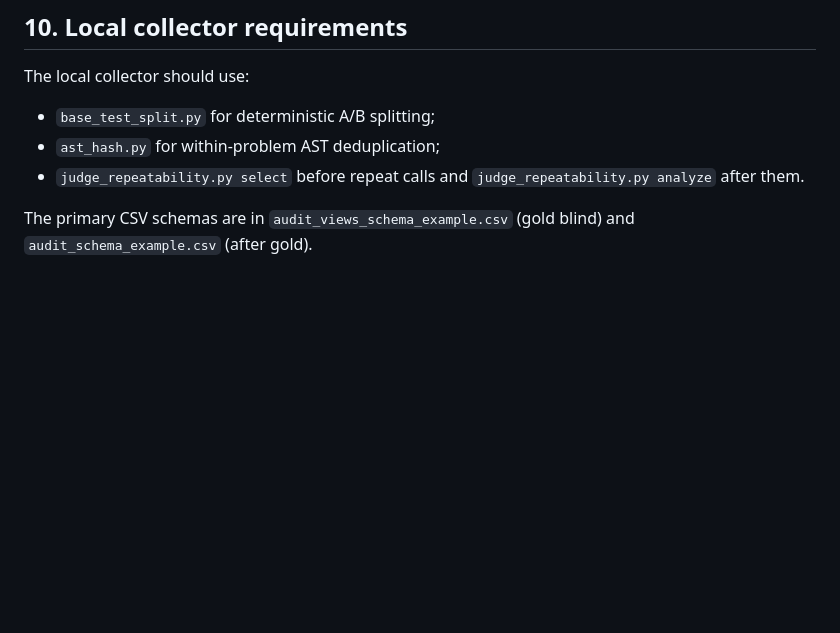
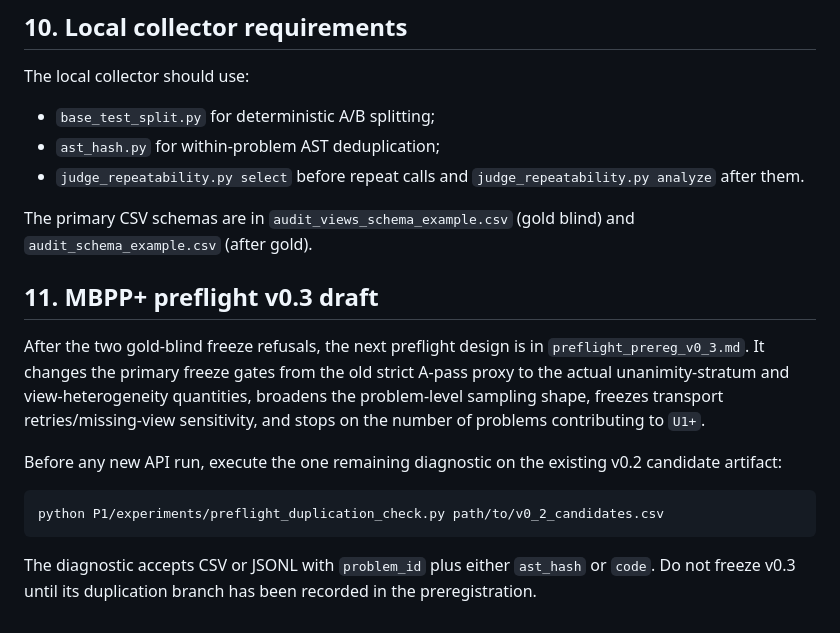
Before and after one commit to StephCpa/RSI-research, a Markdown page: P1/experiments/README.md, the part around the change. Rendered like a GitHub page; blank space fills up the shorter version.

Commit message:
Document MBPP preflight v0.3 and duplication check

````diff
--- a/P1/experiments/README.md
+++ b/P1/experiments/README.md
@@ -158,3 +158,24 @@ The local collector should use:
 
 The primary CSV schemas are in `audit_views_schema_example.csv` (gold blind)
 and `audit_schema_example.csv` (after gold).
+
+
+## 11. MBPP+ preflight v0.3 draft
+
+After the two gold-blind freeze refusals, the next preflight design is in
+`preflight_prereg_v0_3.md`. It changes the primary freeze gates from the old
+strict A-pass proxy to the actual unanimity-stratum and view-heterogeneity
+quantities, broadens the problem-level sampling shape, freezes transport
+retries/missing-view sensitivity, and stops on the number of problems
+contributing to `U1+`.
+
+Before any new API run, execute the one remaining diagnostic on the existing
+v0.2 candidate artifact:
+
+```bash
+python P1/experiments/preflight_duplication_check.py path/to/v0_2_candidates.csv
+```
+
+The diagnostic accepts CSV or JSONL with `problem_id` plus either `ast_hash`
+or `code`. Do not freeze v0.3 until its duplication branch has been recorded
+in the preregistration.
````
